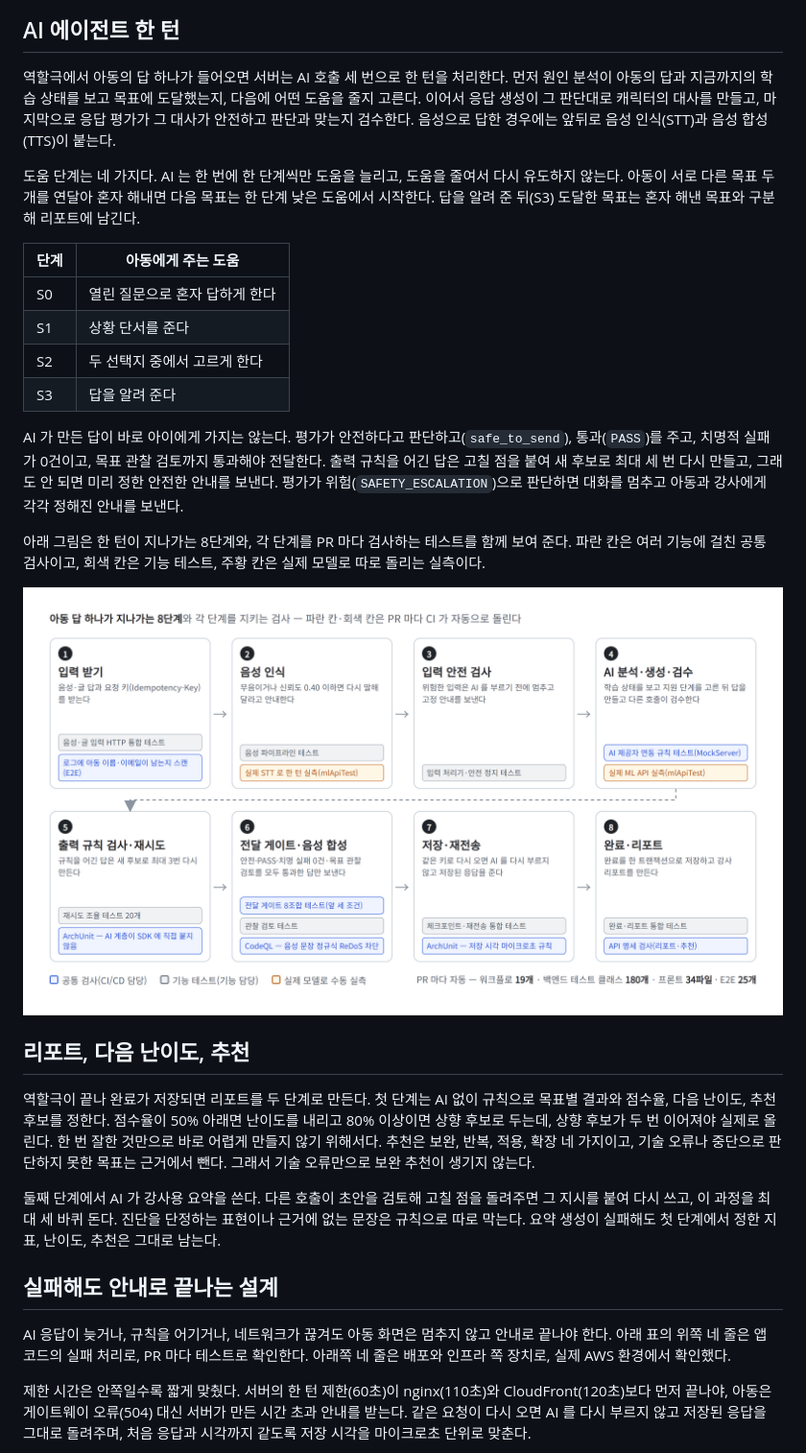
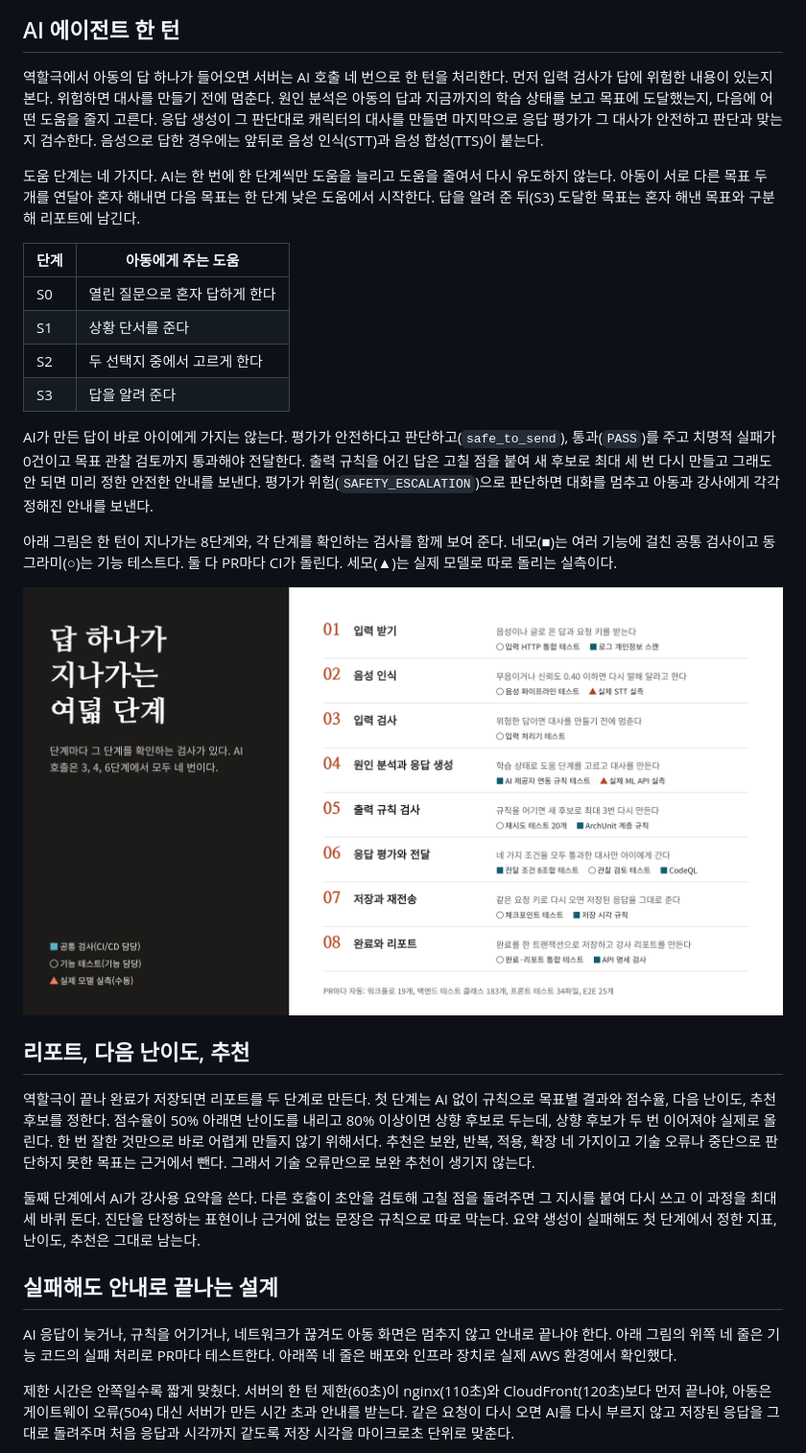
Before and after one commit to kakaotechcampus-4/ktc4-chonnam-4, a Markdown page: README.md, the part around one of its changes. Shown at 96% size. Rendered like a GitHub page; pictures changed too: docs/readme/agent-turn-checks.png.

```diff
--- a/README.md
+++ b/README.md
@@ -54,9 +54,9 @@ AI 는 아동의 답을 보고 다음에 줄 도움을 스스로 고른다. 열
 
 ## AI 에이전트 한 턴
 
-역할극에서 아동의 답 하나가 들어오면 서버는 AI 호출 세 번으로 한 턴을 처리한다. 먼저 원인 분석이 아동의 답과 지금까지의 학습 상태를 보고 목표에 도달했는지, 다음에 어떤 도움을 줄지 고른다. 이어서 응답 생성이 그 판단대로 캐릭터의 대사를 만들고, 마지막으로 응답 평가가 그 대사가 안전하고 판단과 맞는지 검수한다. 음성으로 답한 경우에는 앞뒤로 음성 인식(STT)과 음성 합성(TTS)이 붙는다.
+역할극에서 아동의 답 하나가 들어오면 서버는 AI 호출 네 번으로 한 턴을 처리한다. 먼저 입력 검사가 답에 위험한 내용이 있는지 본다. 위험하면 대사를 만들기 전에 멈춘다. 원인 분석은 아동의 답과 지금까지의 학습 상태를 보고 목표에 도달했는지, 다음에 어떤 도움을 줄지 고른다. 응답 생성이 그 판단대로 캐릭터의 대사를 만들면 마지막으로 응답 평가가 그 대사가 안전하고 판단과 맞는지 검수한다. 음성으로 답한 경우에는 앞뒤로 음성 인식(STT)과 음성 합성(TTS)이 붙는다.
 
-도움 단계는 네 가지다. AI 는 한 번에 한 단계씩만 도움을 늘리고, 도움을 줄여서 다시 유도하지 않는다. 아동이 서로 다른 목표 두 개를 연달아 혼자 해내면 다음 목표는 한 단계 낮은 도움에서 시작한다. 답을 알려 준 뒤(S3) 도달한 목표는 혼자 해낸 목표와 구분해 리포트에 남긴다.
+도움 단계는 네 가지다. AI는 한 번에 한 단계씩만 도움을 늘리고 도움을 줄여서 다시 유도하지 않는다. 아동이 서로 다른 목표 두 개를 연달아 혼자 해내면 다음 목표는 한 단계 낮은 도움에서 시작한다. 답을 알려 준 뒤(S3) 도달한 목표는 혼자 해낸 목표와 구분해 리포트에 남긴다.
 
 | 단계 | 아동에게 주는 도움 |
 | --- | --- |
@@ -65,23 +65,23 @@ AI 는 아동의 답을 보고 다음에 줄 도움을 스스로 고른다. 열
 | S2 | 두 선택지 중에서 고르게 한다 |
 | S3 | 답을 알려 준다 |
 
-AI 가 만든 답이 바로 아이에게 가지는 않는다. 평가가 안전하다고 판단하고(`safe_to_send`), 통과(`PASS`)를 주고, 치명적 실패가 0건이고, 목표 관찰 검토까지 통과해야 전달한다. 출력 규칙을 어긴 답은 고칠 점을 붙여 새 후보로 최대 세 번 다시 만들고, 그래도 안 되면 미리 정한 안전한 안내를 보낸다. 평가가 위험(`SAFETY_ESCALATION`)으로 판단하면 대화를 멈추고 아동과 강사에게 각각 정해진 안내를 보낸다.
+AI가 만든 답이 바로 아이에게 가지는 않는다. 평가가 안전하다고 판단하고(`safe_to_send`), 통과(`PASS`)를 주고 치명적 실패가 0건이고 목표 관찰 검토까지 통과해야 전달한다. 출력 규칙을 어긴 답은 고칠 점을 붙여 새 후보로 최대 세 번 다시 만들고 그래도 안 되면 미리 정한 안전한 안내를 보낸다. 평가가 위험(`SAFETY_ESCALATION`)으로 판단하면 대화를 멈추고 아동과 강사에게 각각 정해진 안내를 보낸다.
 
-아래 그림은 한 턴이 지나가는 8단계와, 각 단계를 PR 마다 검사하는 테스트를 함께 보여 준다. 파란 칸은 여러 기능에 걸친 공통 검사이고, 회색 칸은 기능 테스트, 주황 칸은 실제 모델로 따로 돌리는 실측이다.
+아래 그림은 한 턴이 지나가는 8단계와, 각 단계를 확인하는 검사를 함께 보여 준다. 네모(■)는 여러 기능에 걸친 공통 검사이고 동그라미(○)는 기능 테스트다. 둘 다 PR마다 CI가 돌린다. 세모(▲)는 실제 모델로 따로 돌리는 실측이다.
 
 <p align="center"><img src="docs/readme/agent-turn-checks.png" width="900" alt="에이전트 한 턴 8단계와 각 단계를 지키는 검사"></p>
 
 ## 리포트, 다음 난이도, 추천
 
-역할극이 끝나 완료가 저장되면 리포트를 두 단계로 만든다. 첫 단계는 AI 없이 규칙으로 목표별 결과와 점수율, 다음 난이도, 추천 후보를 정한다. 점수율이 50% 아래면 난이도를 내리고 80% 이상이면 상향 후보로 두는데, 상향 후보가 두 번 이어져야 실제로 올린다. 한 번 잘한 것만으로 바로 어렵게 만들지 않기 위해서다. 추천은 보완, 반복, 적용, 확장 네 가지이고, 기술 오류나 중단으로 판단하지 못한 목표는 근거에서 뺀다. 그래서 기술 오류만으로 보완 추천이 생기지 않는다.
+역할극이 끝나 완료가 저장되면 리포트를 두 단계로 만든다. 첫 단계는 AI 없이 규칙으로 목표별 결과와 점수율, 다음 난이도, 추천 후보를 정한다. 점수율이 50% 아래면 난이도를 내리고 80% 이상이면 상향 후보로 두는데, 상향 후보가 두 번 이어져야 실제로 올린다. 한 번 잘한 것만으로 바로 어렵게 만들지 않기 위해서다. 추천은 보완, 반복, 적용, 확장 네 가지이고 기술 오류나 중단으로 판단하지 못한 목표는 근거에서 뺀다. 그래서 기술 오류만으로 보완 추천이 생기지 않는다.
 
-둘째 단계에서 AI 가 강사용 요약을 쓴다. 다른 호출이 초안을 검토해 고칠 점을 돌려주면 그 지시를 붙여 다시 쓰고, 이 과정을 최대 세 바퀴 돈다. 진단을 단정하는 표현이나 근거에 없는 문장은 규칙으로 따로 막는다. 요약 생성이 실패해도 첫 단계에서 정한 지표, 난이도, 추천은 그대로 남는다.
+둘째 단계에서 AI가 강사용 요약을 쓴다. 다른 호출이 초안을 검토해 고칠 점을 돌려주면 그 지시를 붙여 다시 쓰고 이 과정을 최대 세 바퀴 돈다. 진단을 단정하는 표현이나 근거에 없는 문장은 규칙으로 따로 막는다. 요약 생성이 실패해도 첫 단계에서 정한 지표, 난이도, 추천은 그대로 남는다.
 
 ## 실패해도 안내로 끝나는 설계
 
-AI 응답이 늦거나, 규칙을 어기거나, 네트워크가 끊겨도 아동 화면은 멈추지 않고 안내로 끝나야 한다. 아래 표의 위쪽 네 줄은 앱 코드의 실패 처리로, PR 마다 테스트로 확인한다. 아래쪽 네 줄은 배포와 인프라 쪽 장치로, 실제 AWS 환경에서 확인했다.
+AI 응답이 늦거나, 규칙을 어기거나, 네트워크가 끊겨도 아동 화면은 멈추지 않고 안내로 끝나야 한다. 아래 그림의 위쪽 네 줄은 기능 코드의 실패 처리로 PR마다 테스트한다. 아래쪽 네 줄은 배포와 인프라 장치로 실제 AWS 환경에서 확인했다.
 
-제한 시간은 안쪽일수록 짧게 맞췄다. 서버의 한 턴 제한(60초)이 nginx(110초)와 CloudFront(120초)보다 먼저 끝나야, 아동은 게이트웨이 오류(504) 대신 서버가 만든 시간 초과 안내를 받는다. 같은 요청이 다시 오면 AI 를 다시 부르지 않고 저장된 응답을 그대로 돌려주며, 처음 응답과 시각까지 같도록 저장 시각을 마이크로초 단위로 맞춘다.
+제한 시간은 안쪽일수록 짧게 맞췄다. 서버의 한 턴 제한(60초)이 nginx(110초)와 CloudFront(120초)보다 먼저 끝나야, 아동은 게이트웨이 오류(504) 대신 서버가 만든 시간 초과 안내를 받는다. 같은 요청이 다시 오면 AI를 다시 부르지 않고 저장된 응답을 그대로 돌려주며 처음 응답과 시각까지 같도록 저장 시각을 마이크로초 단위로 맞춘다.
 
 <p align="center"><img src="docs/readme/failure-recovery.png" width="900" alt="문제, 해결, 확인 결과 표"></p>
 
```
Also changed, not shown: other parts of README.md (+19 -19 lines), docs/readme/caught-before-merge.png, docs/readme/failure-recovery.png, docs/readme/preview-deploy.png.
